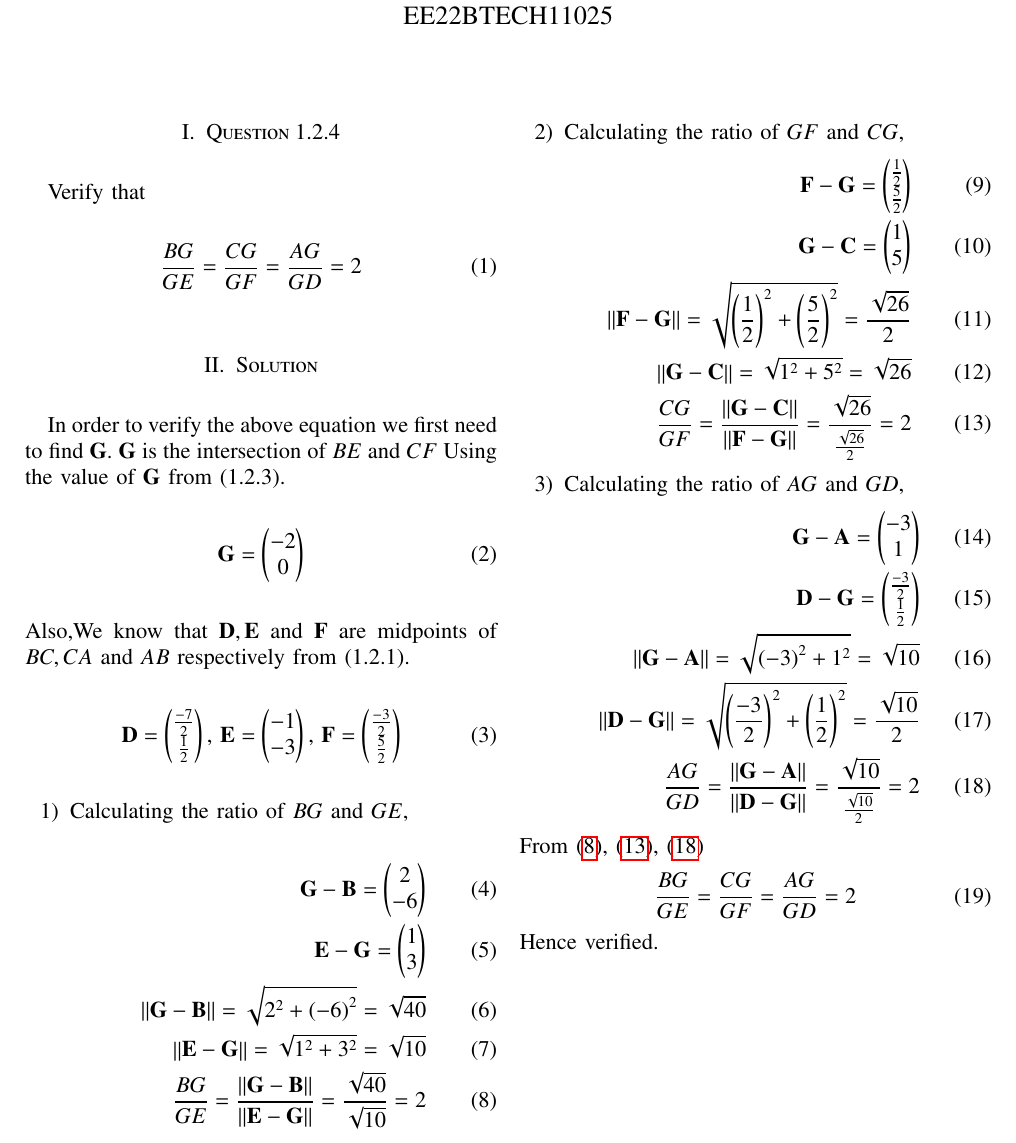
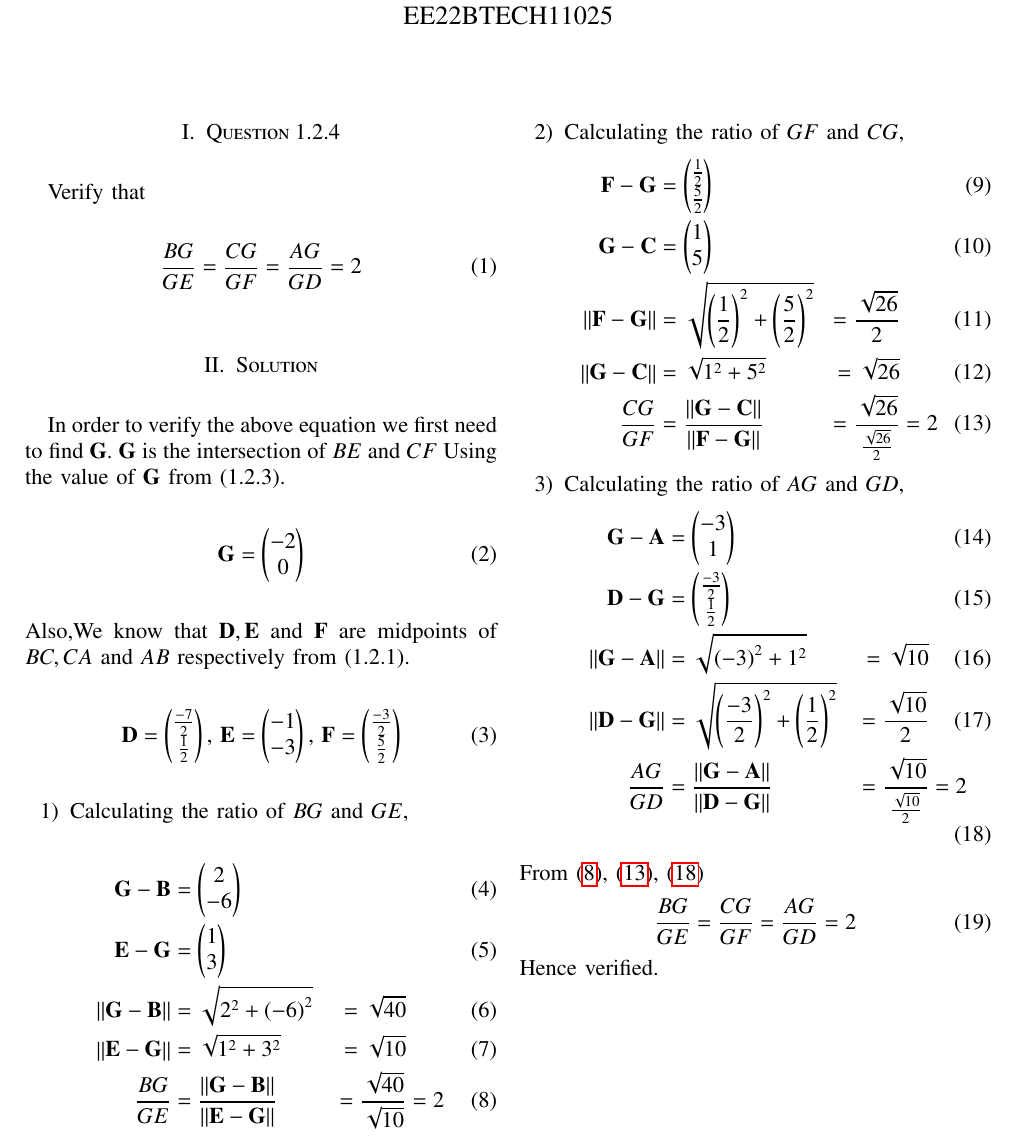
Before and after one commit to jayvik2003/Assignment-1, a LaTeX paper (1.2.4/1.2.4.tex): part of the page, cut so that both start at the same text. Compiled offline with pdfLaTeX.

Commit message:
Add files via upload

```diff
--- a/1.2.4/1.2.4.tex
+++ b/1.2.4/1.2.4.tex
@@ -237,27 +237,27 @@ Also,We know that $\vec{D}, \vec{E}$ and $\vec{F}$ are midpoints of $BC, CA$ and
 \begin{enumerate}
 \item Calculating the ratio of $BG$ and $GE$,
 \begin{align}
-		\label{eq:tri-pts/4} \vec{G}-\vec{B} = \myvec{2 \\ -6} \\
-		\label{eq:tri-pts/5} \vec{E}-\vec{G} = \myvec{1 \\ 3} \\
-		\label{eq:tri-pts/6} \norm{\vec{G}-\vec{B}} = \sqrt{2^2 + \brak{-6}^{2}} = \sqrt{40} \\
-		\label{eq:tri-pts/7} \norm{\vec{E}-\vec{G}} = \sqrt{1^2 + 3^2} = \sqrt{10} \\
-		\label{eq:tri-pts/8}\frac{BG}{GE} = \frac{\norm{\vec{G}-\vec{B}}}{\norm{\vec{E}-\vec{G}}} = \frac{\sqrt{40}}{\sqrt{10}} = 2
+		\label{eq:tri-pts/4} \vec{G}-\vec{B} &= \myvec{2 \\ -6} \\
+		\label{eq:tri-pts/5} \vec{E}-\vec{G} &= \myvec{1 \\ 3} \\
+		\label{eq:tri-pts/6} \norm{\vec{G}-\vec{B}} &= \sqrt{2^2 + \brak{-6}^{2}} &= \sqrt{40} \\
+		\label{eq:tri-pts/7} \norm{\vec{E}-\vec{G}} &= \sqrt{1^2 + 3^2} &= \sqrt{10} \\
+		\label{eq:tri-pts/8}\frac{BG}{GE} &= \frac{\norm{\vec{G}-\vec{B}}}{\norm{\vec{E}-\vec{G}}} &= \frac{\sqrt{40}}{\sqrt{10}} &= 2
 \end{align}
 \item Calculating the ratio of $GF$ and $CG$,
 \begin{align}
-		\label{eq:tri-pts/9} \vec{F}-\vec{G} = \myvec{\frac{1}{2} \\ \frac{5}{2}} \\
-		\label{eq:tri-pts/10} \vec{G}-\vec{C} = \myvec{1 \\ 5} \\
-		\label{eq:tri-pts/11} \norm{\vec{F}-\vec{G}} = \sqrt{\brak{\frac{1}{2}}^{2} + \brak{\frac{5}{2}}^{2}} = \frac{\sqrt{26}}{2} \\
-		\label{eq:tri-pts/12} \norm{\vec{G}-\vec{C}} = \sqrt{1^2 + 5^2} = \sqrt{26} \\
-		\label{eq:tri-pts/13}\frac{CG}{GF} = \frac{\norm{\vec{G}-\vec{C}}}{\norm{\vec{F}-\vec{G}}} = \frac{\sqrt{26}}{\frac{\sqrt{26}}{2}} = 2
+		\label{eq:tri-pts/9} \vec{F}-\vec{G} &= \myvec{\frac{1}{2} \\ \frac{5}{2}} \\
+		\label{eq:tri-pts/10} \vec{G}-\vec{C} &= \myvec{1 \\ 5} \\
+		\label{eq:tri-pts/11} \norm{\vec{F}-\vec{G}} &= \sqrt{\brak{\frac{1}{2}}^{2} + \brak{\frac{5}{2}}^{2}} &= \frac{\sqrt{26}}{2} \\
+		\label{eq:tri-pts/12} \norm{\vec{G}-\vec{C}} &= \sqrt{1^2 + 5^2} &= \sqrt{26} \\
+		\label{eq:tri-pts/13}\frac{CG}{GF} &= \frac{\norm{\vec{G}-\vec{C}}}{\norm{\vec{F}-\vec{G}}} &= \frac{\sqrt{26}}{\frac{\sqrt{26}}{2}} &= 2
 \end{align}
 \item Calculating the ratio of $AG$ and $GD$,
 \begin{align}
-		\label{eq:tri-pts/14} \vec{G}-\vec{A} = \myvec{-3 \\ 1} \\
-		\label{eq:tri-pts/15} \vec{D}-\vec{G} = \myvec{\frac{-3}{2} \\ \frac{1}{2}} \\
-		\label{eq:tri-pts/16} \norm{\vec{G}-\vec{A}} = \sqrt{\brak{-3}^{2}+1^2} = \sqrt{10} \\
-		\label{eq:tri-pts/17} \norm{\vec{D}-\vec{G}} = \sqrt{\brak{\frac{-3}{2}}^{2}+\brak{\frac{1}{2}}^{2}} = \frac{\sqrt{10}}{2} \\
-		\label{eq:tri-pts/18}\frac{AG}{GD} = \frac{\norm{\vec{G}-\vec{A}}}{\norm{\vec{D}-\vec{G}}} = \frac{\sqrt{10}}{\frac{\sqrt{10}}{2}} = 2
+		\label{eq:tri-pts/14} \vec{G}-\vec{A} &= \myvec{-3 \\ 1} \\
+		\label{eq:tri-pts/15} \vec{D}-\vec{G} &= \myvec{\frac{-3}{2} \\ \frac{1}{2}} \\
+		\label{eq:tri-pts/16} \norm{\vec{G}-\vec{A}} &= \sqrt{\brak{-3}^{2}+1^2} &= \sqrt{10} \\
+		\label{eq:tri-pts/17} \norm{\vec{D}-\vec{G}} &= \sqrt{\brak{\frac{-3}{2}}^{2}+\brak{\frac{1}{2}}^{2}} &= \frac{\sqrt{10}}{2} \\
+		\label{eq:tri-pts/18}\frac{AG}{GD} &= \frac{\norm{\vec{G}-\vec{A}}}{\norm{\vec{D}-\vec{G}}} &= \frac{\sqrt{10}}{\frac{\sqrt{10}}{2}} &= 2
 \end{align}
 \end{enumerate}
 From \eqref{eq:tri-pts/8}, \eqref{eq:tri-pts/13}, \eqref{eq:tri-pts/18}
```
Also changed, not shown: 1.2.4/1.2.4.pdf, 3 other files.
